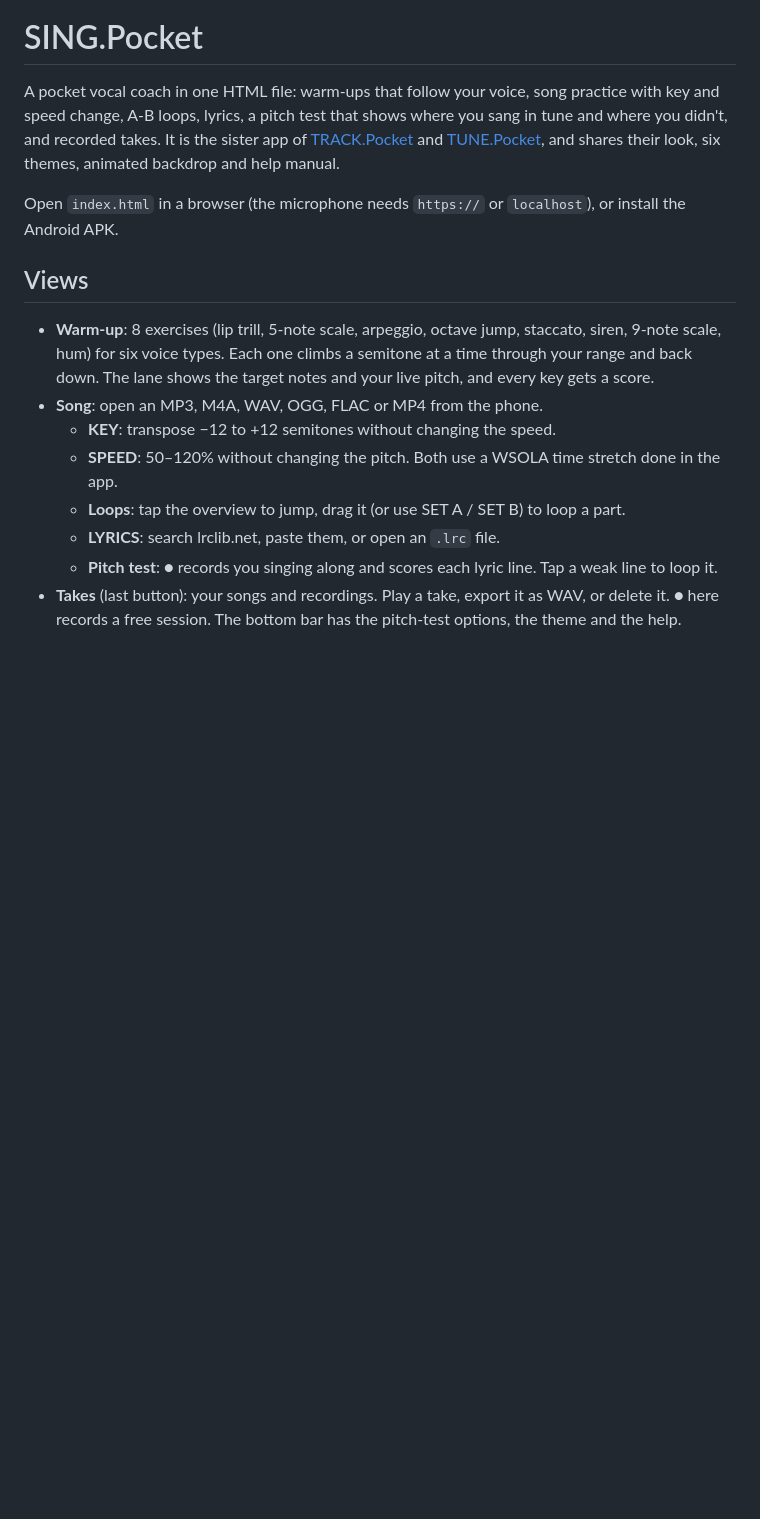
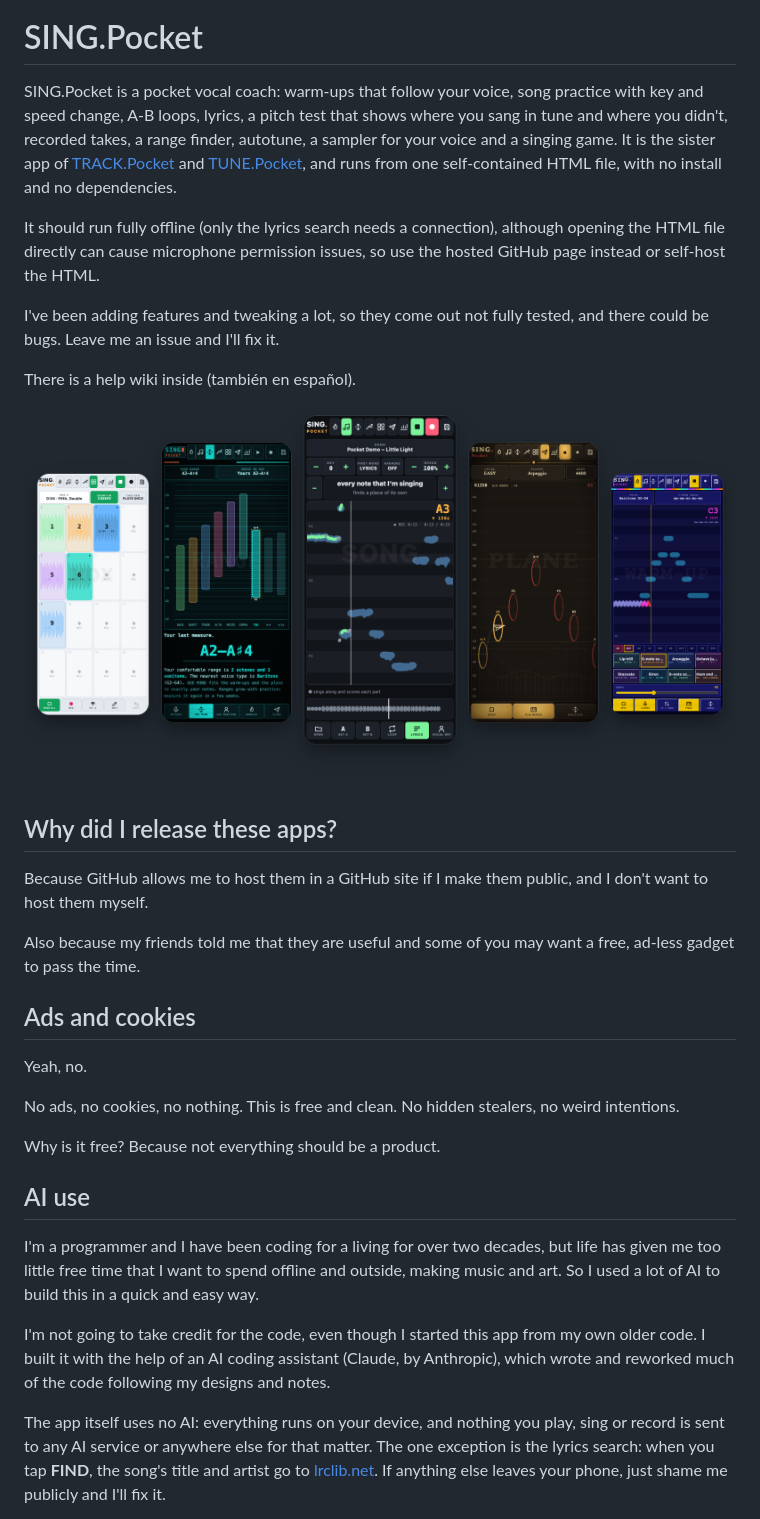
Before and after one commit to utopick/sing-pocket, a Markdown page: README.md, the part around one of its changes. Drawn GitHub-style; pictures changed too: .github/readme/hero.png (added); blank space fills up the shorter version.

```diff
--- a/README.md
+++ b/README.md
@@ -2,23 +2,38 @@
 
 # SING.Pocket
 
-A pocket vocal coach in one HTML file: warm-ups that follow your voice, song practice with key and speed change,
-A-B loops, lyrics, a pitch test that shows where you sang in tune and where you didn't, and recorded takes.
-It is the sister app of [TRACK.Pocket](https://github.com/utopick/track-pocket) and
-[TUNE.Pocket](https://github.com/utopick/tune-pocket), and shares their look, six themes, animated backdrop and help manual.
+<!-- your intro here -->
 
-Open `index.html` in a browser (the microphone needs `https://` or `localhost`), or install the Android APK.
+SING.Pocket is a pocket vocal coach: warm-ups that follow your voice, song practice with key and speed change, A-B loops, lyrics, a pitch test that shows where you sang in tune and where you didn't, recorded takes, a range finder, autotune, a sampler for your voice and a singing game. It is the sister app of [TRACK.Pocket](https://github.com/utopick/track-pocket) and [TUNE.Pocket](https://github.com/utopick/tune-pocket), and runs from one self-contained HTML file, with no install and no dependencies.
 
-## Views
+It should run fully offline (only the lyrics search needs a connection), although opening the HTML file directly can cause microphone permission issues, so use the hosted GitHub page instead or self-host the HTML.
 
-- **Warm-up**: 8 exercises (lip trill, 5-note scale, arpeggio, octave jump, staccato, siren, 9-note scale, hum) for
-  six voice types. Each one climbs a semitone at a time through your range and back down. The lane shows the target
-  notes and your live pitch, and every key gets a score.
-- **Song**: open an MP3, M4A, WAV, OGG, FLAC or MP4 from the phone.
-  - **KEY**: transpose −12 to +12 semitones without changing the speed.
-  - **SPEED**: 50–120% without changing the pitch. Both use a WSOLA time stretch done in the app.
-  - **Loops**: tap the overview to jump, drag it (or use SET A / SET B) to loop a part.
-  - **LYRICS**: search lrclib.net, paste them, or open an `.lrc` file.
-  - **Pitch test**: **●** records you singing along and scores each lyric line. Tap a weak line to loop it.
-- **Takes** (last button): your songs and recordings. Play a take, export it as WAV, or delete it. **●** here
-  records a free session. The bottom bar has the pitch-test options, the theme and the help.
+I've been adding features and tweaking a lot, so they come out not fully tested, and there could be bugs. Leave me an issue and I'll fix it.
+
+There is a help wiki inside (también en español).
+
+![SING.Pocket on five screens, each in a different theme](.github/readme/hero.png)
+
+## Why did I release these apps?
+
+Because GitHub allows me to host them in a GitHub site if I make them public, and I don't want to host them myself.
+
+Also because my friends told me that they are useful and some of you may want a free, ad-less gadget to pass the time.
+
+
+## Ads and cookies
+
+Yeah, no.
+
+No ads, no cookies, no nothing. This is free and clean. No hidden stealers, no weird intentions.
+
+Why is it free? Because not everything should be a product.
+
+## AI use
+
+I'm a programmer and I have been coding for a living for over two decades, but life has given me too little free time that I want to spend offline and outside, making music and art. So I used a lot of AI to build this in a quick and easy way.
+
+I'm not going to take credit for the code, even though I started this app from my own older code. I built it with the help of an AI coding assistant (Claude, by Anthropic), which wrote and reworked much of the code following my designs and notes.
+
+The app itself uses no AI: everything runs on your device, and nothing you play, sing or record is sent to any AI service or anywhere else for that matter. The one exception is the lyrics search: when you tap **FIND**, the song's title and artist go to [lrclib.net](https://lrclib.net). If anything else leaves your phone, just shame me publicly and I'll fix it.
+
```
Also changed, not shown: other parts of README.md (+65 -25 lines), .github/readme/strip.png (added), .github/readme/themes.png (added), .github/readme/views.png (added), 1 other file.
